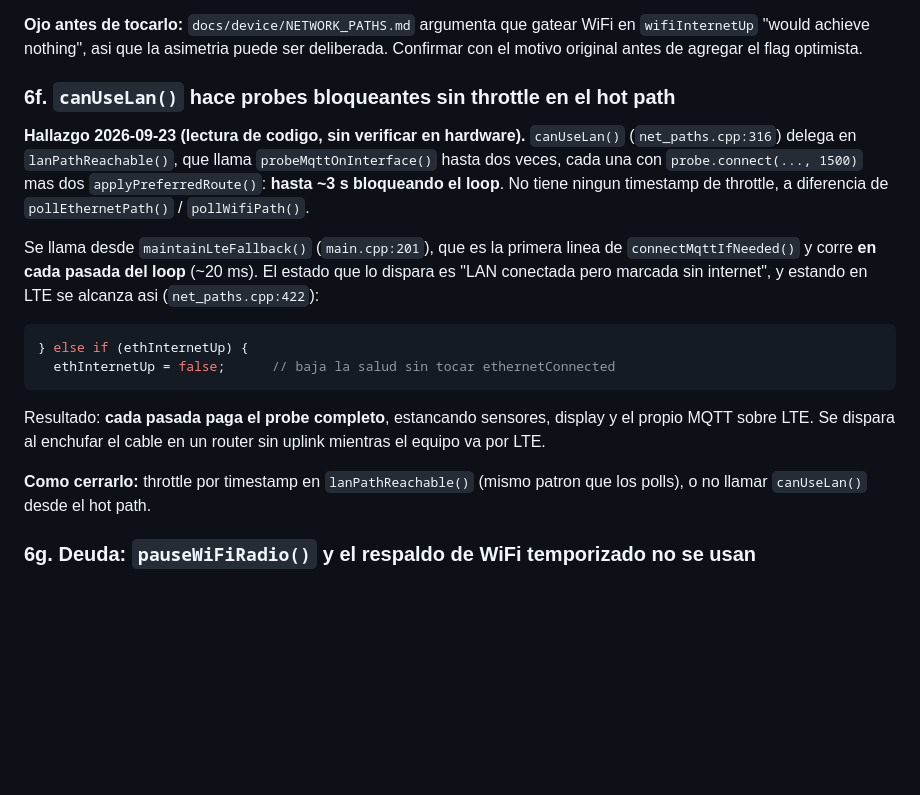
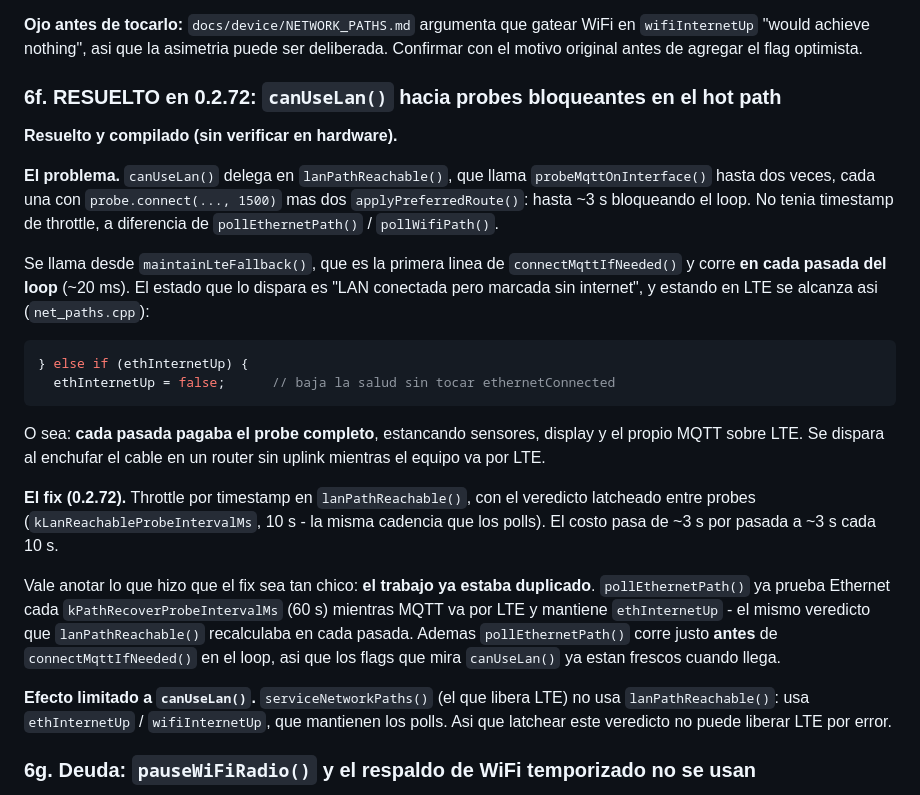
Before and after one commit to nmarcovecchio/cof, a Markdown page: docs/ops/BACKLOG.md, the part around the change. GitHub-like rendering; blank space fills up the shorter version.

Commit message:
docs: cerrar 6f con el fix de 0.2.72
NETWORK_PATHS.md: la matriz pasa a 'yes, throttled' y el bullet de
canUseLan() documenta el latch y por que no puede liberar LTE por error
(serviceNetworkPaths() usa ethInternetUp/wifiInternetUp, no el veredicto
de lanPathReachable()).

Co-authored-by: Cursor <cursoragent@cursor.com>

````diff
--- a/docs/ops/BACKLOG.md
+++ b/docs/ops/BACKLOG.md
@@ -226,30 +226,43 @@ este perfecto.
 en `wifiInternetUp` "would achieve nothing", asi que la asimetria puede ser
 deliberada. Confirmar con el motivo original antes de agregar el flag optimista.
 
-### 6f. `canUseLan()` hace probes bloqueantes sin throttle en el hot path
+### 6f. RESUELTO en 0.2.72: `canUseLan()` hacia probes bloqueantes en el hot path
 
-**Hallazgo 2026-09-23 (lectura de codigo, sin verificar en hardware).**
-`canUseLan()` (`net_paths.cpp:316`) delega en `lanPathReachable()`, que llama
+**Resuelto y compilado (sin verificar en hardware).**
+
+**El problema.** `canUseLan()` delega en `lanPathReachable()`, que llama
 `probeMqttOnInterface()` hasta dos veces, cada una con `probe.connect(..., 1500)`
-mas dos `applyPreferredRoute()`: **hasta ~3 s bloqueando el loop**. No tiene ningun
-timestamp de throttle, a diferencia de `pollEthernetPath()` / `pollWifiPath()`.
+mas dos `applyPreferredRoute()`: hasta ~3 s bloqueando el loop. No tenia timestamp
+de throttle, a diferencia de `pollEthernetPath()` / `pollWifiPath()`.
 
-Se llama desde `maintainLteFallback()` (`main.cpp:201`), que es la primera linea de
+Se llama desde `maintainLteFallback()`, que es la primera linea de
 `connectMqttIfNeeded()` y corre **en cada pasada del loop** (~20 ms). El estado que
 lo dispara es "LAN conectada pero marcada sin internet", y estando en LTE se alcanza
-asi (`net_paths.cpp:422`):
+asi (`net_paths.cpp`):
 
 ```cpp
 } else if (ethInternetUp) {
   ethInternetUp = false;      // baja la salud sin tocar ethernetConnected
 ```
 
-Resultado: **cada pasada paga el probe completo**, estancando sensores, display y el
+O sea: **cada pasada pagaba el probe completo**, estancando sensores, display y el
 propio MQTT sobre LTE. Se dispara al enchufar el cable en un router sin uplink
 mientras el equipo va por LTE.
 
-**Como cerrarlo:** throttle por timestamp en `lanPathReachable()` (mismo patron que
-los polls), o no llamar `canUseLan()` desde el hot path.
+**El fix (0.2.72).** Throttle por timestamp en `lanPathReachable()`, con el veredicto
+latcheado entre probes (`kLanReachableProbeIntervalMs`, 10 s - la misma cadencia que
+los polls). El costo pasa de ~3 s por pasada a ~3 s cada 10 s.
+
+Vale anotar lo que hizo que el fix sea tan chico: **el trabajo ya estaba duplicado**.
+`pollEthernetPath()` ya prueba Ethernet cada `kPathRecoverProbeIntervalMs` (60 s)
+mientras MQTT va por LTE y mantiene `ethInternetUp` - el mismo veredicto que
+`lanPathReachable()` recalculaba en cada pasada. Ademas `pollEthernetPath()` corre
+justo **antes** de `connectMqttIfNeeded()` en el loop, asi que los flags que mira
+`canUseLan()` ya estan frescos cuando llega.
+
+**Efecto limitado a `canUseLan()`.** `serviceNetworkPaths()` (el que libera LTE) no
+usa `lanPathReachable()`: usa `ethInternetUp` / `wifiInternetUp`, que mantienen los
+polls. Asi que latchear este veredicto no puede liberar LTE por error.
 
 ### 6g. Deuda: `pauseWiFiRadio()` y el respaldo de WiFi temporizado no se usan
 
````
Also changed, not shown: docs/device/NETWORK_PATHS.md (+7 -5 lines).
